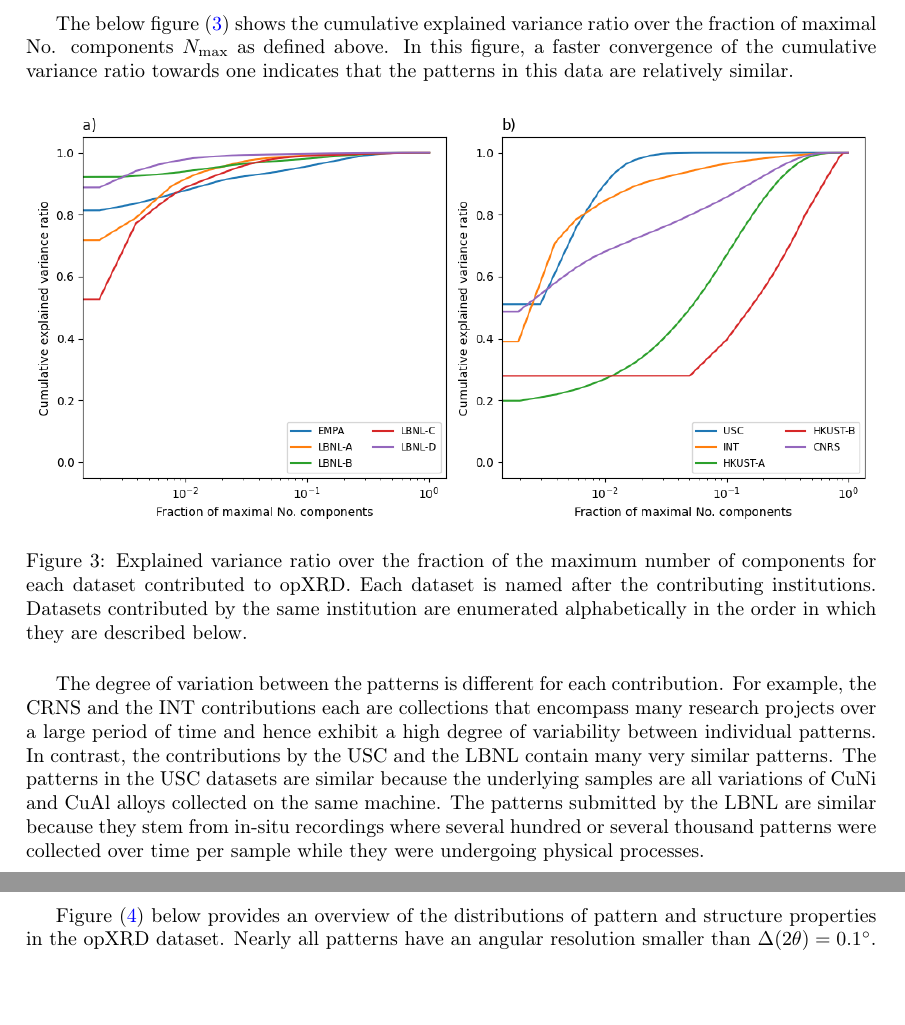
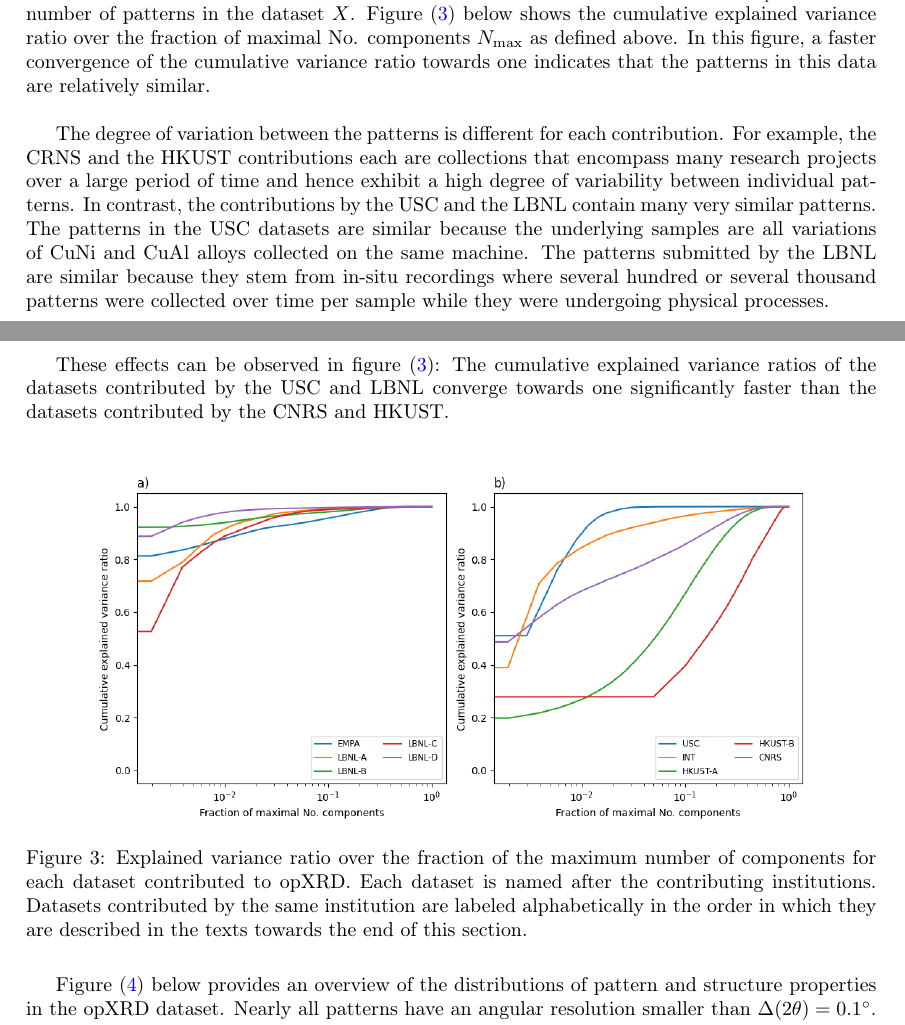
Before and after one commit to aimat-lab/opXRD-paper, a LaTeX paper (main.tex, which reads chapters/04_our_dataset.tex): two parts of pages 9 and 10 of 21 before the commit and two parts of pages 8 and 9 of 21 after it, joined at a grey line, cut at the place of the change, the shorter picture padded with empty space. Compiled offline with pdfLaTeX.

Commit message:
Updated figurre/texxt formatting in our_dataset

```diff
--- a/chapters/04_our_dataset.tex
+++ b/chapters/04_our_dataset.tex
@@ -29,19 +29,19 @@ Here, PCA was performed on datasets of X-ray diffraction patterns. These dataset
 \begin{align}
     N_{\text{max}} = \min(N_{\text{values}}, N_{\text{patterns}}).
 \end{align}
-Here $N_{\text{values}} = N =512$ is the number of recorded intensity values per pattern and $N_{\text{patterns}}$ is the number of patterns in the dataset $X$.
+Here $N_{\text{values}} = N =512$ is the number of recorded intensity values per pattern and $N_{\text{patterns}}$ is the number of patterns in the dataset $X$. Figure~$\eqref{fig:components}$ below shows the cumulative explained variance ratio over the fraction of maximal No. components $N_{\text{max}}$ as defined above. In this figure, a faster convergence of the cumulative variance ratio towards one indicates that the patterns in this data are relatively similar. \\
 
+The degree of variation between the patterns is different for each contribution. For example, the CRNS and the HKUST contributions each are collections that encompass many research projects over a large period of time and hence exhibit a high degree of variability between individual patterns. In contrast, the contributions by the USC and the LBNL contain many very similar patterns. The patterns in the USC datasets are similar because the underlying samples are all variations of \ce{CuNi} and \ce{CuAl} alloys collected on the same machine. The patterns submitted by the LBNL are similar because they stem from in-situ recordings where several hundred or several thousand patterns were collected over time per sample while they were undergoing physical processes.
 \pagebreak
 
-The below figure~$\eqref{fig:components}$ shows the cumulative explained variance ratio over the fraction of maximal No. components $N_{\text{max}}$ as defined above. In this figure, a faster convergence of the cumulative variance ratio towards one indicates that the patterns in this data are relatively similar.
+
+These effects can be observed in figure~$\eqref{fig:components}$: The cumulative explained variance ratios of the datasets contributed by the USC and LBNL converge towards one significantly faster than the datasets contributed by the CNRS and HKUST. \\
 
 \begin{figure}[!htb]
     \centering
-    \includegraphics[width=\linewidth]{figures/component_fractions.png}
-    \caption{Explained variance ratio over the fraction of the maximum number of components for each dataset contributed to opXRD. Each dataset is named after the contributing institutions. Datasets contributed by the same institution are enumerated alphabetically in the order in which they are described below. }
+    \includegraphics[width=0.85\linewidth]{figures/component_fractions.png}
+    \caption{Explained variance ratio over the fraction of the maximum number of components for each dataset contributed to opXRD. Each dataset is named after the contributing institutions. Datasets contributed by the same institution are labeled alphabetically in the order in which they are described in the texts towards the end of this section.}
     \label{fig:components}
 \end{figure}
 
-%TODO: A paragraph on how data is correlated
-The degree of variation between the patterns is different for each contribution. For example, the CRNS and the INT contributions each are collections that encompass many research projects over a large period of time and hence exhibit a high degree of variability between individual patterns. In contrast, the contributions by the USC and the LBNL contain many very similar patterns. The patterns in the USC datasets are similar because the underlying samples are all variations of \ce{CuNi} and \ce{CuAl} alloys collected on the same machine. The patterns submitted by the LBNL are similar because they stem from in-situ recordings where several hundred or several thousand patterns were collected over time per sample while they were undergoing physical processes. \\
 
```
Also changed, not shown: chapters/04_our_dataset.tex (1 more changed lines).
